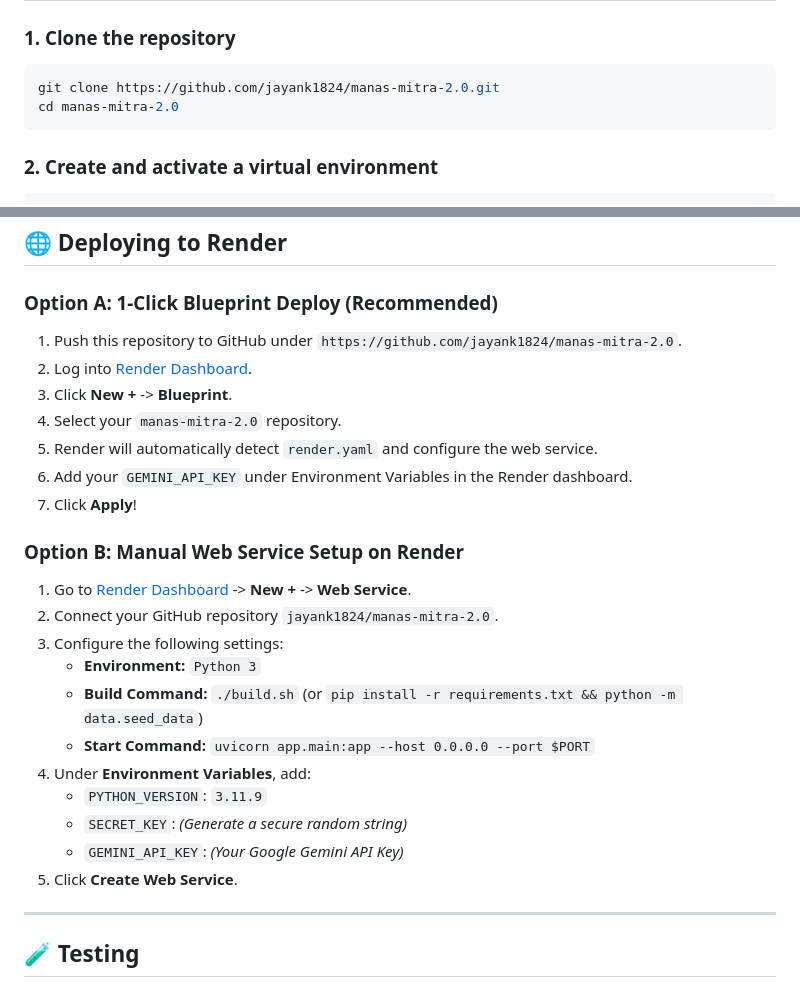
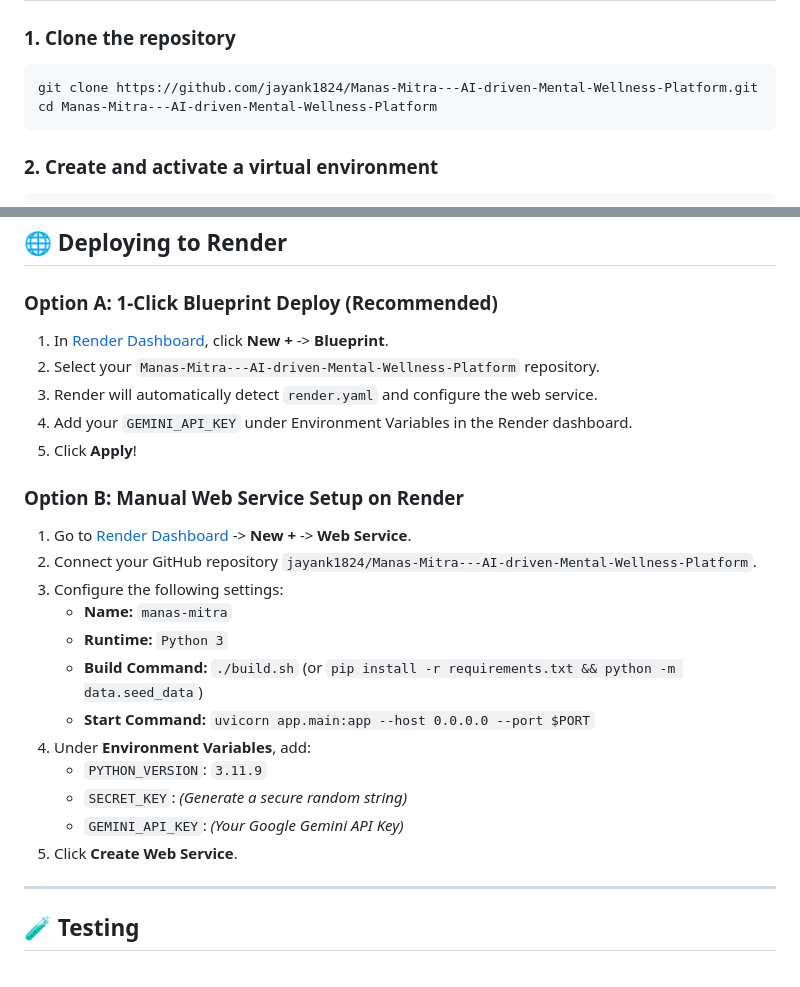
Before and after one commit to jayank1824/Manas-Mitra---AI-driven-Mental-Wellness-Platform, a Markdown page: README.md, 2 parts joined by grey strips. GitHub-like rendering.

Commit message:
Update repository links and deployment guides in README.md

````diff
--- a/README.md
+++ b/README.md
@@ -45,8 +45,8 @@
 
 ### 1. Clone the repository
 ```bash
-git clone https://github.com/jayank1824/manas-mitra-2.0.git
-cd manas-mitra-2.0
+git clone https://github.com/jayank1824/Manas-Mitra---AI-driven-Mental-Wellness-Platform.git
+cd Manas-Mitra---AI-driven-Mental-Wellness-Platform
 ```
 
 ### 2. Create and activate a virtual environment
@@ -92,19 +92,18 @@ Open your browser at `http://localhost:8000`.
 ## 🌐 Deploying to Render
 
 ### Option A: 1-Click Blueprint Deploy (Recommended)
-1. Push this repository to GitHub under `https://github.com/jayank1824/manas-mitra-2.0`.
-2. Log into [Render Dashboard](https://dashboard.render.com/).
-3. Click **New +** -> **Blueprint**.
-4. Select your `manas-mitra-2.0` repository.
-5. Render will automatically detect `render.yaml` and configure the web service.
-6. Add your `GEMINI_API_KEY` under Environment Variables in the Render dashboard.
-7. Click **Apply**!
+1. In [Render Dashboard](https://dashboard.render.com/), click **New +** -> **Blueprint**.
+2. Select your `Manas-Mitra---AI-driven-Mental-Wellness-Platform` repository.
+3. Render will automatically detect `render.yaml` and configure the web service.
+4. Add your `GEMINI_API_KEY` under Environment Variables in the Render dashboard.
+5. Click **Apply**!
 
 ### Option B: Manual Web Service Setup on Render
 1. Go to [Render Dashboard](https://dashboard.render.com/) -> **New +** -> **Web Service**.
-2. Connect your GitHub repository `jayank1824/manas-mitra-2.0`.
+2. Connect your GitHub repository `jayank1824/Manas-Mitra---AI-driven-Mental-Wellness-Platform`.
 3. Configure the following settings:
-   - **Environment:** `Python 3`
+   - **Name:** `manas-mitra`
+   - **Runtime:** `Python 3`
    - **Build Command:** `./build.sh` (or `pip install -r requirements.txt && python -m data.seed_data`)
    - **Start Command:** `uvicorn app.main:app --host 0.0.0.0 --port $PORT`
 4. Under **Environment Variables**, add:
@@ -112,6 +111,7 @@ Open your browser at `http://localhost:8000`.
    - `SECRET_KEY`: *(Generate a secure random string)*
    - `GEMINI_API_KEY`: *(Your Google Gemini API Key)*
 5. Click **Create Web Service**.
+
 
 ---
 
````
